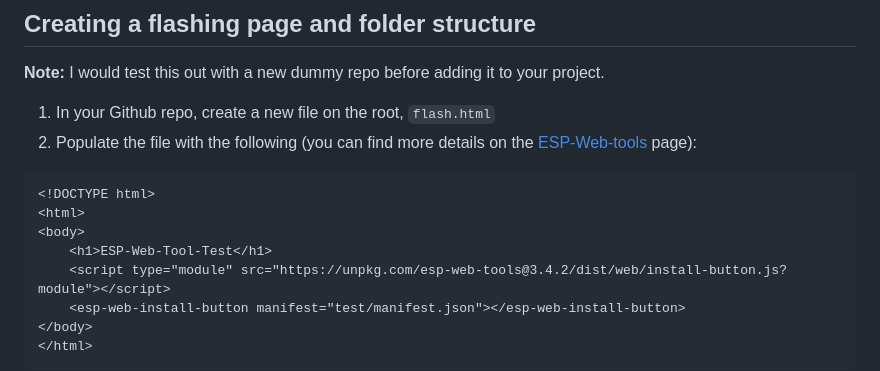
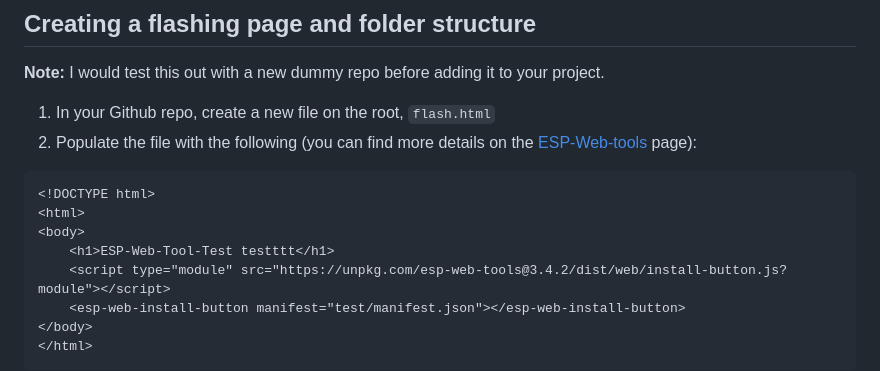
Before and after one commit to jessepelzar/Loomx_Flasher, a Markdown page: README.md, the part around the change. Rendered like a GitHub page.

```diff
--- a/README.md
+++ b/README.md
@@ -35,7 +35,7 @@ And that's it! when you visit *USER_NAME*.github.io/*REPO_NAME* you should see y
 <!DOCTYPE html>
 <html>
 <body>
-    <h1>ESP-Web-Tool-Test</h1>
+    <h1>ESP-Web-Tool-Test testttt</h1>
     <script type="module" src="https://unpkg.com/esp-web-tools@3.4.2/dist/web/install-button.js?module"></script>
     <esp-web-install-button manifest="test/manifest.json"></esp-web-install-button>
 </body>
```
